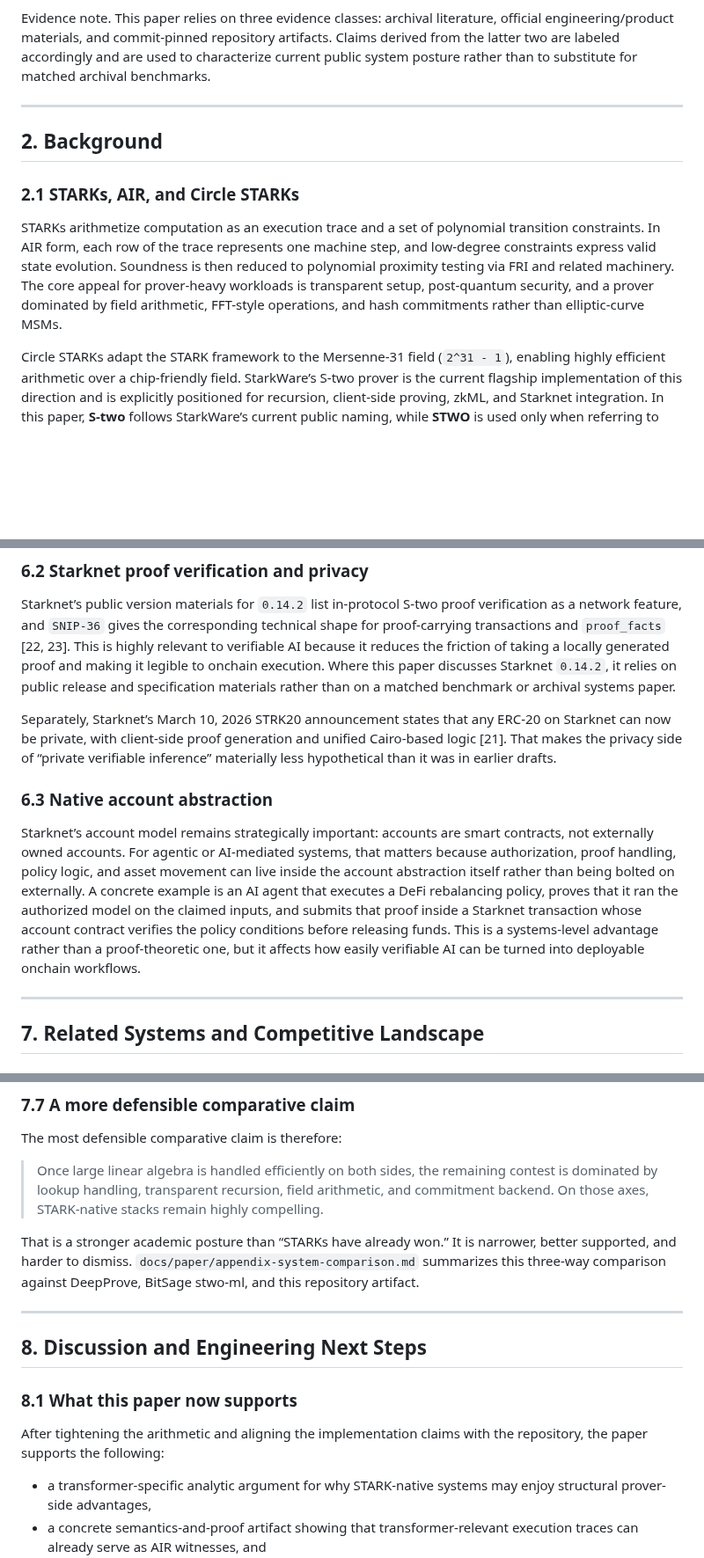
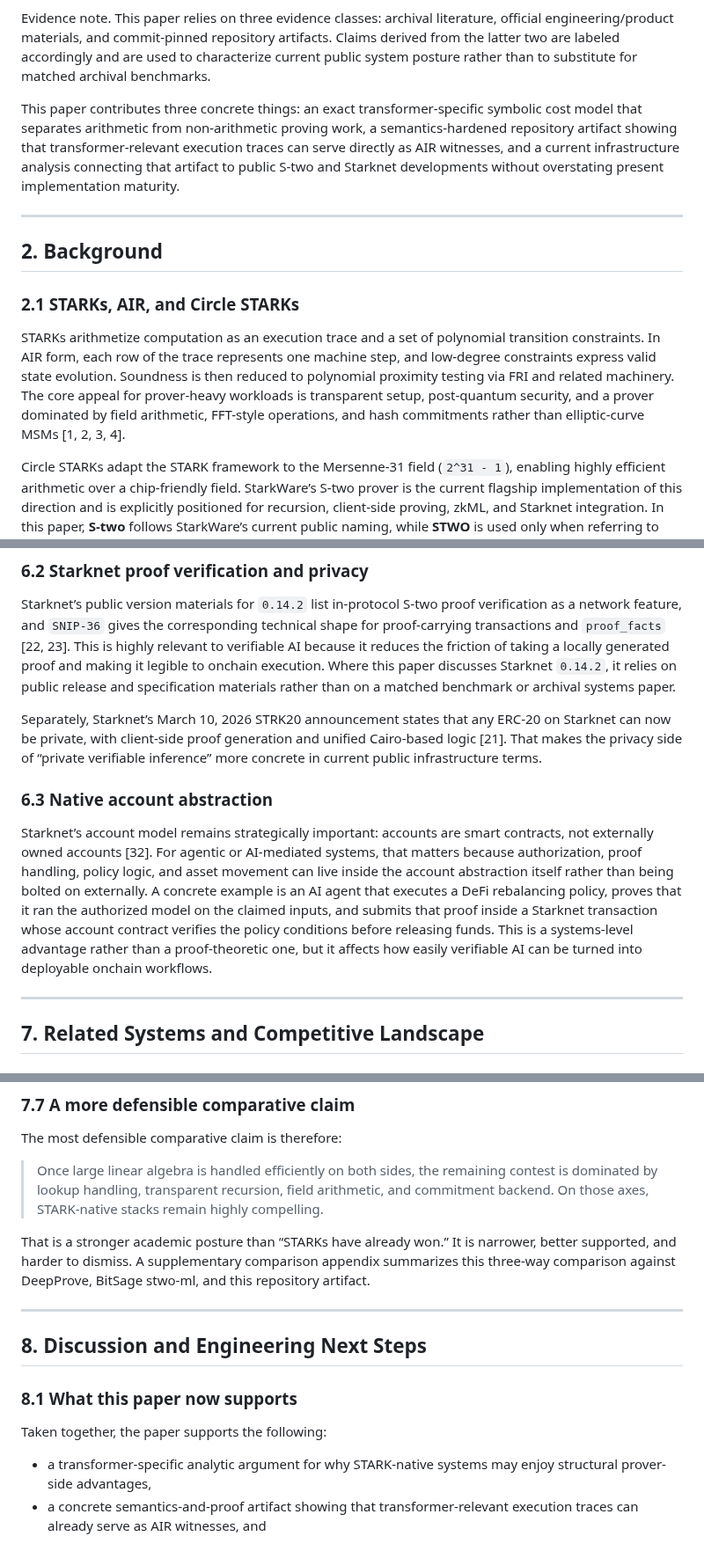
Before and after one commit to omarespejel/llm-provable-computer, a Markdown page: docs/paper/stark-transformer-alignment-2026.md, 3 parts joined by grey strips. Shown at 88% size. GitHub-like rendering; blank space fills up the shorter version.

```diff
--- a/docs/paper/stark-transformer-alignment-2026.md
+++ b/docs/paper/stark-transformer-alignment-2026.md
@@ -32,13 +32,15 @@ The repository artifact supports the second claim directly. The first claim is a
 
 Evidence note. This paper relies on three evidence classes: archival literature, official engineering/product materials, and commit-pinned repository artifacts. Claims derived from the latter two are labeled accordingly and are used to characterize current public system posture rather than to substitute for matched archival benchmarks.
 
+This paper contributes three concrete things: an exact transformer-specific symbolic cost model that separates arithmetic from non-arithmetic proving work, a semantics-hardened repository artifact showing that transformer-relevant execution traces can serve directly as AIR witnesses, and a current infrastructure analysis connecting that artifact to public S-two and Starknet developments without overstating present implementation maturity.
+
 ---
 
 ## 2. Background
 
 ### 2.1 STARKs, AIR, and Circle STARKs
 
-STARKs arithmetize computation as an execution trace and a set of polynomial transition constraints. In AIR form, each row of the trace represents one machine step, and low-degree constraints express valid state evolution. Soundness is then reduced to polynomial proximity testing via FRI and related machinery. The core appeal for prover-heavy workloads is transparent setup, post-quantum security, and a prover dominated by field arithmetic, FFT-style operations, and hash commitments rather than elliptic-curve MSMs.
+STARKs arithmetize computation as an execution trace and a set of polynomial transition constraints. In AIR form, each row of the trace represents one machine step, and low-degree constraints express valid state evolution. Soundness is then reduced to polynomial proximity testing via FRI and related machinery. The core appeal for prover-heavy workloads is transparent setup, post-quantum security, and a prover dominated by field arithmetic, FFT-style operations, and hash commitments rather than elliptic-curve MSMs [1, 2, 3, 4].
 
 Circle STARKs adapt the STARK framework to the Mersenne-31 field (`2^31 - 1`), enabling highly efficient arithmetic over a chip-friendly field. StarkWare’s S-two prover is the current flagship implementation of this direction and is explicitly positioned for recursion, client-side proving, zkML, and Starknet integration. In this paper, **S-two** follows StarkWare’s current public naming, while **STWO** is used only when referring to repository, crate, or project names that retain the older capitalization. Public StarkWare product and documentation materials describe S-two 2.0.0 as fully open source and developer-ready and describe recursive proving support as part of the stack [17, 18, 20]. On March 31, 2026, StarkWare publicly announced a further recursion upgrade from Cairo-based recursion to circuit-based recursion, reporting a reduction from roughly one minute to roughly three seconds for proving verification in the recursive path [19]. These improvements matter directly for any architecture that expects to aggregate many proofs or compress them for onchain verification, but they should be understood here as public engineering/product claims rather than archival benchmark results.
 
@@ -328,11 +340,11 @@ Verifier cost and proof size remain part of that roadmap, not a side note. Table
 
 Starknet’s public version materials for `0.14.2` list in-protocol S-two proof verification as a network feature, and `SNIP-36` gives the corresponding technical shape for proof-carrying transactions and `proof_facts` [22, 23]. This is highly relevant to verifiable AI because it reduces the friction of taking a locally generated proof and making it legible to onchain execution. Where this paper discusses Starknet `0.14.2`, it relies on public release and specification materials rather than on a matched benchmark or archival systems paper.
 
-Separately, Starknet’s March 10, 2026 STRK20 announcement states that any ERC-20 on Starknet can now be private, with client-side proof generation and unified Cairo-based logic [21]. That makes the privacy side of “private verifiable inference” materially less hypothetical than it was in earlier drafts.
+Separately, Starknet’s March 10, 2026 STRK20 announcement states that any ERC-20 on Starknet can now be private, with client-side proof generation and unified Cairo-based logic [21]. That makes the privacy side of “private verifiable inference” more concrete in current public infrastructure terms.
 
 ### 6.3 Native account abstraction
 
-Starknet’s account model remains strategically important: accounts are smart contracts, not externally owned accounts. For agentic or AI-mediated systems, that matters because authorization, proof handling, policy logic, and asset movement can live inside the account abstraction itself rather than being bolted on externally. A concrete example is an AI agent that executes a DeFi rebalancing policy, proves that it ran the authorized model on the claimed inputs, and submits that proof inside a Starknet transaction whose account contract verifies the policy conditions before releasing funds. This is a systems-level advantage rather than a proof-theoretic one, but it affects how easily verifiable AI can be turned into deployable onchain workflows.
+Starknet’s account model remains strategically important: accounts are smart contracts, not externally owned accounts [32]. For agentic or AI-mediated systems, that matters because authorization, proof handling, policy logic, and asset movement can live inside the account abstraction itself rather than being bolted on externally. A concrete example is an AI agent that executes a DeFi rebalancing policy, proves that it ran the authorized model on the claimed inputs, and submits that proof inside a Starknet transaction whose account contract verifies the policy conditions before releasing funds. This is a systems-level advantage rather than a proof-theoretic one, but it affects how easily verifiable AI can be turned into deployable onchain workflows.
 
 ---
 
@@ -378,7 +390,7 @@ The most defensible comparative claim is therefore:
 
 > Once large linear algebra is handled efficiently on both sides, the remaining contest is dominated by lookup handling, transparent recursion, field arithmetic, and commitment backend. On those axes, STARK-native stacks remain highly compelling.
 
-That is a stronger academic posture than “STARKs have already won.” It is narrower, better supported, and harder to dismiss. `docs/paper/appendix-system-comparison.md` summarizes this three-way comparison against DeepProve, BitSage stwo-ml, and this repository artifact.
+That is a stronger academic posture than “STARKs have already won.” It is narrower, better supported, and harder to dismiss. A supplementary comparison appendix summarizes this three-way comparison against DeepProve, BitSage stwo-ml, and this repository artifact.
 
 ---
 
@@ -386,7 +398,7 @@ That is a stronger academic posture than “STARKs have already won.” It is na
 
 ### 8.1 What this paper now supports
 
-After tightening the arithmetic and aligning the implementation claims with the repository, the paper supports the following:
+Taken together, the paper supports the following:
 
 - a transformer-specific analytic argument for why STARK-native systems may enjoy structural prover-side advantages,
 - a concrete semantics-and-proof artifact showing that transformer-relevant execution traces can already serve as AIR witnesses, and
```
Also changed, not shown: other parts of docs/paper/stark-transformer-alignment-2026.md (+19 -14 lines).
